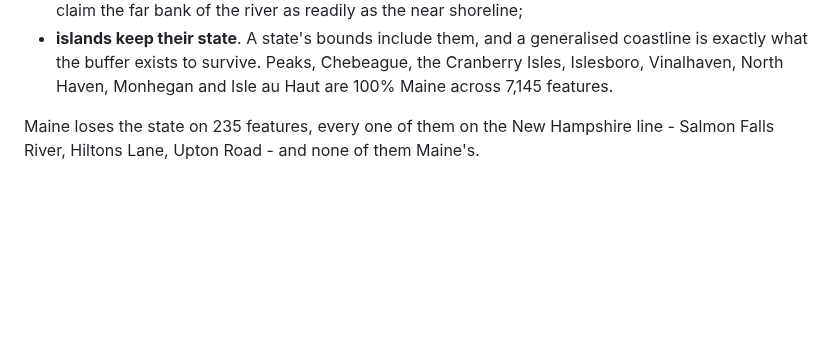
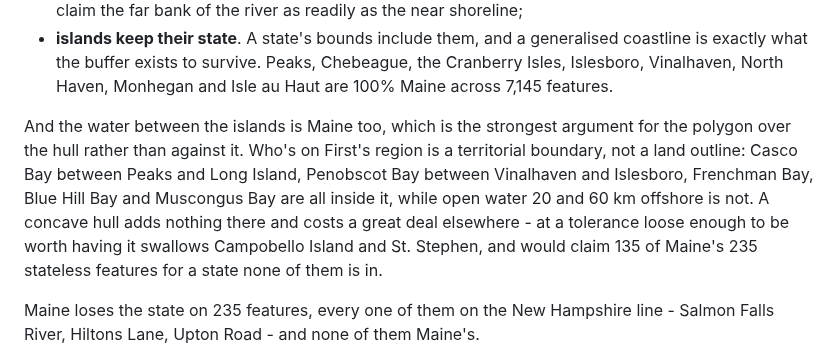
Before and after one commit to johnzastrow/pgeo, a Markdown page: report/optimization.md, the part around the change. Drawn GitHub-style; blank space fills up the shorter version.

Commit message:
The water between the islands is Maine, and the polygon already knows it
Checked because a state's bounds include the waters between its islands, and
a land-only outline would strand anything in them. Who's on First's region is
territorial rather than land-only: Casco, Penobscot, Frenchman, Blue Hill and
Muscongus bays are all inside it, open water 20 and 60 km out is not.

So the hull adds nothing where it would have helped and costs a lot elsewhere:
loose enough to be useful, it swallows Campobello Island and St. Stephen and
would claim 135 of Maine's 235 stateless features for a state none of them is
in.

Co-Authored-By: Claude Opus 5 (1M context) <noreply@anthropic.com>

```diff
--- a/report/optimization.md
+++ b/report/optimization.md
@@ -228,6 +228,14 @@ it:
 - **islands keep their state**. A state's bounds include them, and a generalised coastline is
   exactly what the buffer exists to survive. Peaks, Chebeague, the Cranberry Isles, Islesboro,
   Vinalhaven, North Haven, Monhegan and Isle au Haut are 100% Maine across 7,145 features.
+
+And the water between the islands is Maine too, which is the strongest argument for the polygon
+over the hull rather than against it. Who's on First's region is a territorial boundary, not a
+land outline: Casco Bay between Peaks and Long Island, Penobscot Bay between Vinalhaven and
+Islesboro, Frenchman Bay, Blue Hill Bay and Muscongus Bay are all inside it, while open water 20
+and 60 km offshore is not. A concave hull adds nothing there and costs a great deal elsewhere -
+at a tolerance loose enough to be worth having it swallows Campobello Island and St. Stephen, and
+would claim 135 of Maine's 235 stateless features for a state none of them is in.
 
 Maine loses the state on 235 features, every one of them on the New Hampshire line - Salmon Falls
 River, Hiltons Lane, Upton Road - and none of them Maine's.
```
